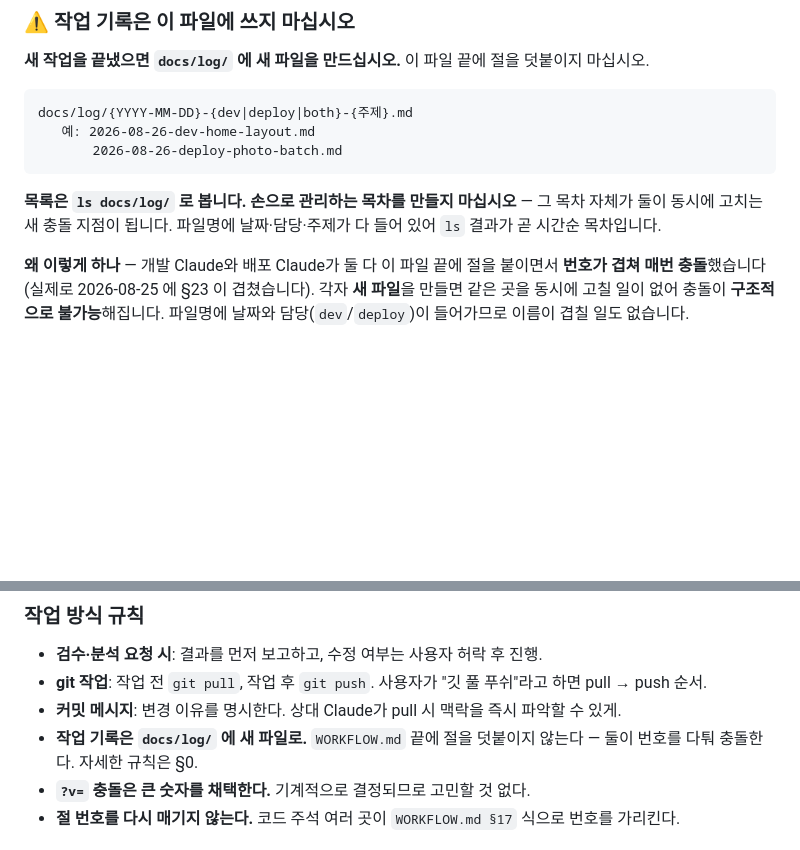
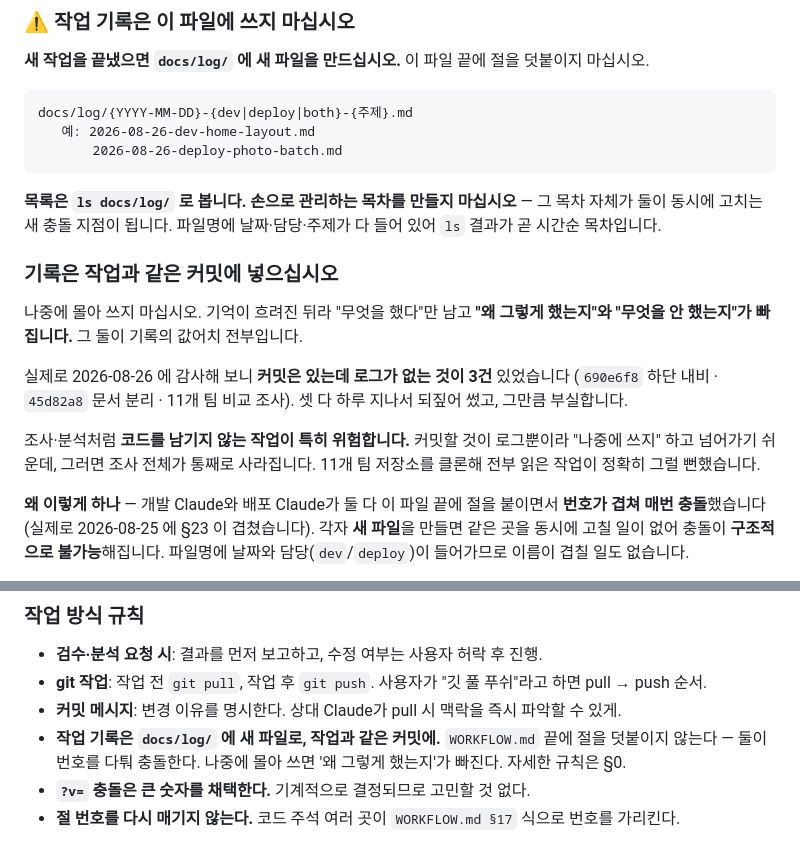
Before and after one commit to Moonhm/hwaseong_AI, a Markdown page: WORKFLOW.md, 2 parts joined by grey strips. Drawn GitHub-style; blank space fills up the shorter version.

Commit message:
docs: WORKFLOW.md §0 — 기록은 작업과 같은 커밋에 넣으라는 규칙 추가
§0 이 "docs/log/ 에 새 파일을 만들라"고만 하고 '언제' 쓰라는 말이 없었다.
그 빈틈으로 이번에 누락이 났다 — 2026-08-26 감사에서 커밋은 있는데 로그가
없는 것이 3건 나왔다(690e6f8 하단 내비 · 45d82a8 문서 분리 · 11개 팀 비교).

규칙에 이유와 실패 사례를 함께 적었다.
  - 나중에 몰아 쓰면 "무엇을 했다"만 남고 "왜 그렇게 했는지"와
    "무엇을 안 했는지"가 빠진다. 그 둘이 기록의 값어치 전부다.
  - 조사·분석처럼 코드를 남기지 않는 작업이 특히 위험하다. 커밋할 것이
    로그뿐이라 미루기 쉬운데, 그러면 조사 전체가 통째로 사라진다.
    11개 팀 저장소를 클론해 전부 읽은 작업이 정확히 그럴 뻔했다.

§15 필독 규칙의 해당 줄에도 "작업과 같은 커밋에"를 넣었다 — §0 을 건너뛴
세션도 이 줄에서는 만나게 된다.

Co-Authored-By: Claude Opus 5 (1M context) <noreply@anthropic.com>

```diff
--- a/WORKFLOW.md
+++ b/WORKFLOW.md
@@ -27,6 +27,19 @@ docs/log/{YYYY-MM-DD}-{dev|deploy|both}-{주제}.md
 **목록은 `ls docs/log/` 로 봅니다. 손으로 관리하는 목차를 만들지 마십시오** —
 그 목차 자체가 둘이 동시에 고치는 새 충돌 지점이 됩니다. 파일명에 날짜·담당·주제가
 다 들어 있어 `ls` 결과가 곧 시간순 목차입니다.
+
+### 기록은 작업과 **같은 커밋**에 넣으십시오
+
+나중에 몰아 쓰지 마십시오. 기억이 흐려진 뒤라 "무엇을 했다"만 남고
+**"왜 그렇게 했는지"와 "무엇을 안 했는지"가 빠집니다.** 그 둘이 기록의 값어치 전부입니다.
+
+실제로 2026-08-26 에 감사해 보니 **커밋은 있는데 로그가 없는 것이 3건** 있었습니다
+(`690e6f8` 하단 내비 · `45d82a8` 문서 분리 · 11개 팀 비교 조사).
+셋 다 하루 지나서 되짚어 썼고, 그만큼 부실합니다.
+
+조사·분석처럼 **코드를 남기지 않는 작업이 특히 위험합니다.** 커밋할 것이 로그뿐이라
+"나중에 쓰지" 하고 넘어가기 쉬운데, 그러면 조사 전체가 통째로 사라집니다.
+11개 팀 저장소를 클론해 전부 읽은 작업이 정확히 그럴 뻔했습니다.
 
 **왜 이렇게 하나** — 개발 Claude와 배포 Claude가 둘 다 이 파일 끝에 절을 붙이면서 **번호가 겹쳐 매번 충돌**했습니다(실제로 2026-08-25 에 §23 이 겹쳤습니다). 각자 **새 파일**을 만들면 같은 곳을 동시에 고칠 일이 없어 충돌이 **구조적으로 불가능**해집니다. 파일명에 날짜와 담당(`dev`/`deploy`)이 들어가므로 이름이 겹칠 일도 없습니다.
 
@@ -403,7 +416,7 @@ Claude는 컨텍스트 윈도우 한계로 인해 대화가 길어지면 새 세
 - **검수·분석 요청 시**: 결과를 먼저 보고하고, 수정 여부는 사용자 허락 후 진행.
 - **git 작업**: 작업 전 `git pull`, 작업 후 `git push`. 사용자가 "깃 풀 푸쉬"라고 하면 pull → push 순서.
 - **커밋 메시지**: 변경 이유를 명시한다. 상대 Claude가 pull 시 맥락을 즉시 파악할 수 있게.
-- **작업 기록은 `docs/log/` 에 새 파일로.** `WORKFLOW.md` 끝에 절을 덧붙이지 않는다 — 둘이 번호를 다퉈 충돌한다. 자세한 규칙은 §0.
+- **작업 기록은 `docs/log/` 에 새 파일로, 작업과 같은 커밋에.** `WORKFLOW.md` 끝에 절을 덧붙이지 않는다 — 둘이 번호를 다퉈 충돌한다. 나중에 몰아 쓰면 '왜 그렇게 했는지'가 빠진다. 자세한 규칙은 §0.
 - **`?v=` 충돌은 큰 숫자를 채택한다.** 기계적으로 결정되므로 고민할 것 없다.
 - **절 번호를 다시 매기지 않는다.** 코드 주석 여러 곳이 `WORKFLOW.md §17` 식으로 번호를 가리킨다.
 
```
